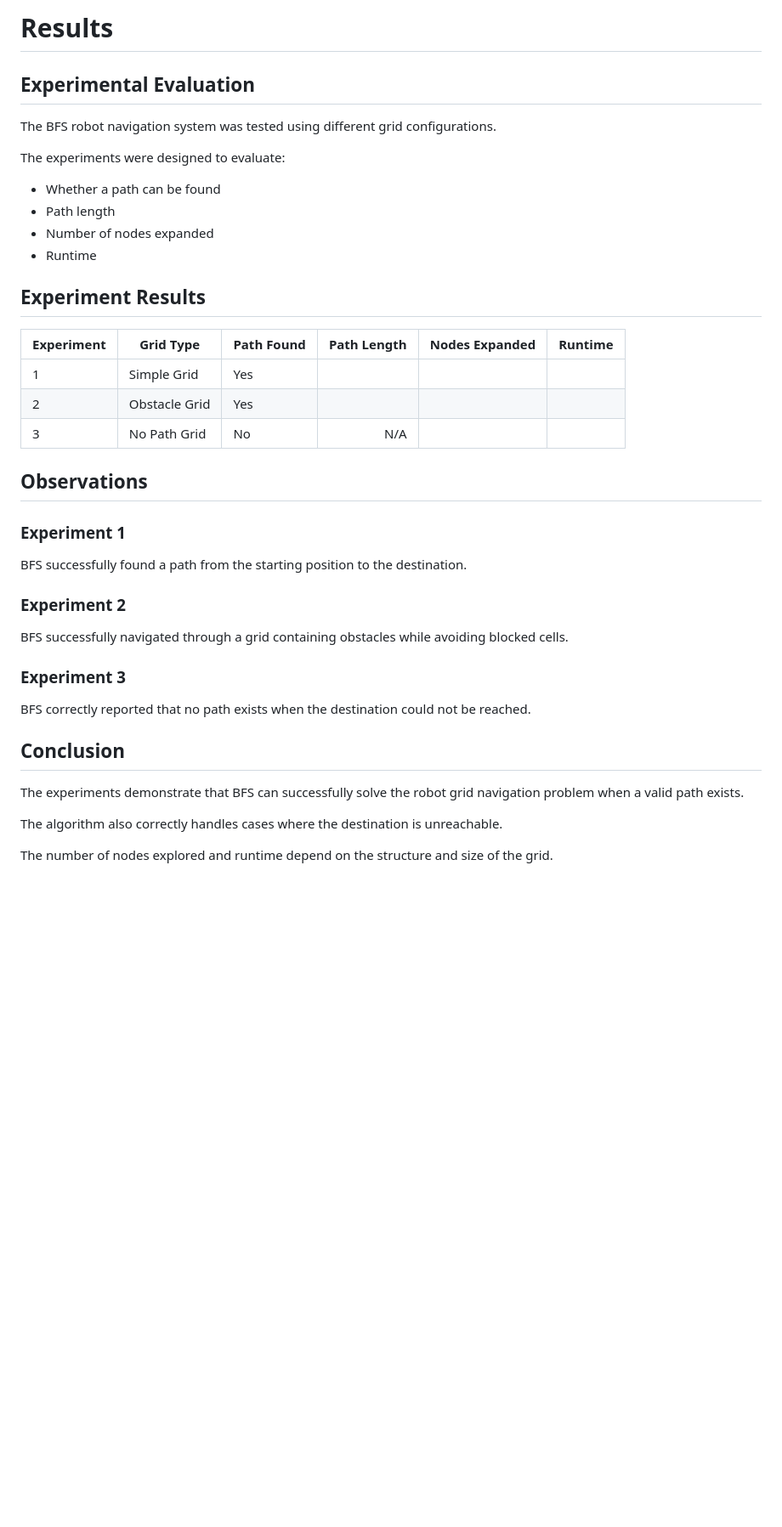
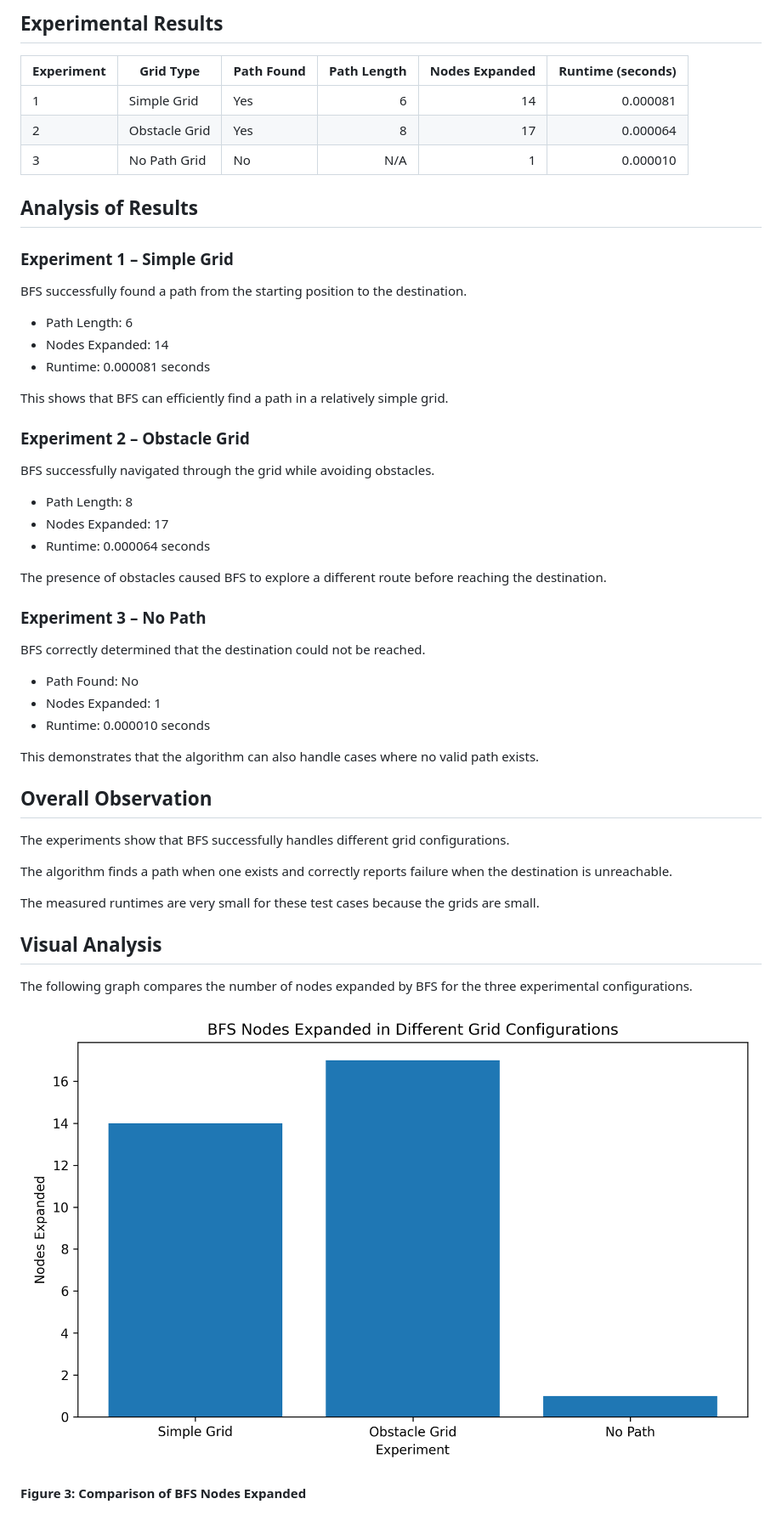
Before and after one commit to jishathirunavukarasu2008-lang/Robot-Grid-Navigation, a Markdown page: docs/results.md, the part around the change. Shown: that part at 85% size. GitHub-like rendering; pictures changed too: docs/bfs_nodes_expanded.png (added); blank space fills up the shorter version.

Commit message:
Add project documentation and experiment results

```diff
--- a/docs/results.md
+++ b/docs/results.md
@@ -1,42 +1,54 @@
-# Results
+## Experimental Results
 
-## Experimental Evaluation
+| Experiment | Grid Type | Path Found | Path Length | Nodes Expanded | Runtime (seconds) |
+|---|---|---|---:|---:|---:|
+| 1 | Simple Grid | Yes | 6 | 14 | 0.000081 |
+| 2 | Obstacle Grid | Yes | 8 | 17 | 0.000064 |
+| 3 | No Path Grid | No | N/A | 1 | 0.000010 |
 
-The BFS robot navigation system was tested using different grid configurations.
+## Analysis of Results
 
-The experiments were designed to evaluate:
-
-- Whether a path can be found
-- Path length
-- Number of nodes expanded
-- Runtime
-
-## Experiment Results
-
-| Experiment | Grid Type | Path Found | Path Length | Nodes Expanded | Runtime |
-|---|---|---|---:|---:|---:|
-| 1 | Simple Grid | Yes | | | |
-| 2 | Obstacle Grid | Yes | | | |
-| 3 | No Path Grid | No | N/A | | |
-
-## Observations
-
-### Experiment 1
+### Experiment 1 – Simple Grid
 
 BFS successfully found a path from the starting position to the destination.
 
-### Experiment 2
+- Path Length: 6
+- Nodes Expanded: 14
+- Runtime: 0.000081 seconds
 
-BFS successfully navigated through a grid containing obstacles while avoiding blocked cells.
+This shows that BFS can efficiently find a path in a relatively simple grid.
 
-### Experiment 3
+### Experiment 2 – Obstacle Grid
 
-BFS correctly reported that no path exists when the destination could not be reached.
+BFS successfully navigated through the grid while avoiding obstacles.
 
-## Conclusion
+- Path Length: 8
+- Nodes Expanded: 17
+- Runtime: 0.000064 seconds
 
-The experiments demonstrate that BFS can successfully solve the robot grid navigation problem when a valid path exists.
+The presence of obstacles caused BFS to explore a different route before reaching the destination.
 
-The algorithm also correctly handles cases where the destination is unreachable.
+### Experiment 3 – No Path
 
-The number of nodes explored and runtime depend on the structure and size of the grid.
+BFS correctly determined that the destination could not be reached.
+
+- Path Found: No
+- Nodes Expanded: 1
+- Runtime: 0.000010 seconds
+
+This demonstrates that the algorithm can also handle cases where no valid path exists.
+
+## Overall Observation
+
+The experiments show that BFS successfully handles different grid configurations.
+
+The algorithm finds a path when one exists and correctly reports failure when the destination is unreachable.
+
+The measured runtimes are very small for these test cases because the grids are small.
+## Visual Analysis
+
+The following graph compares the number of nodes expanded by BFS for the three experimental configurations.
+
+![BFS Nodes Expanded](bfs_nodes_expanded.png)
+
+**Figure 3: Comparison of BFS Nodes Expanded**
```
Also changed, not shown: docs/flowchart.md (added, +67 -0 lines), docs/problem_formulation.md (+12 -70 lines), 1 other file.
